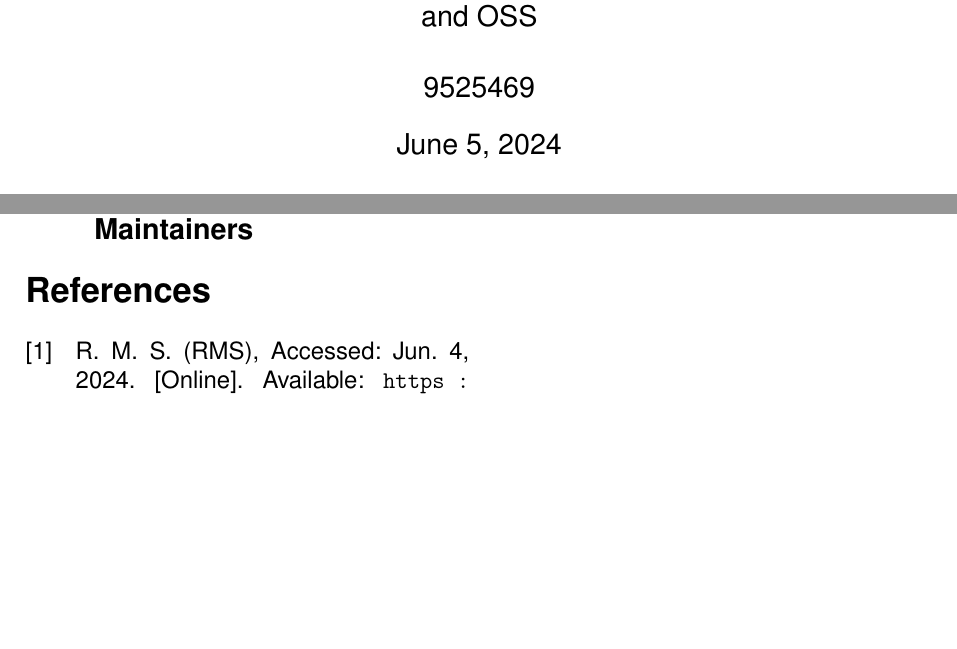
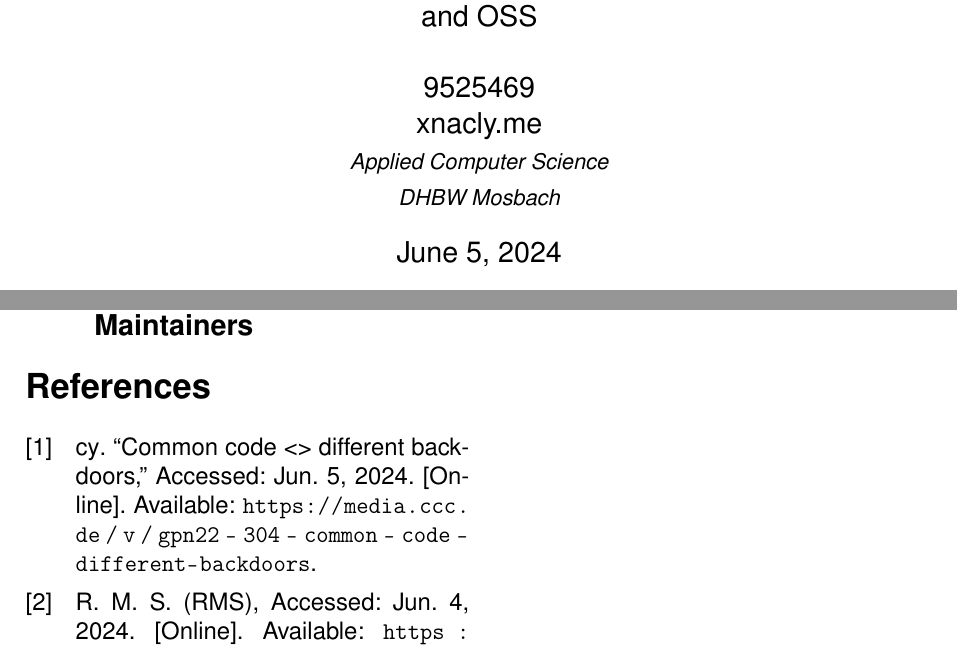
Before and after one commit to xNaCly/liblzma-foss-and-free-backdoors, a LaTeX paper (main.tex): two parts of pages 1 and 2 of 2, joined at a grey line, cut so that both start at the same text, the shorter picture padded with empty space. Compiled offline with pdfLaTeX.

Commit message:
preamble: institute and website

```diff
--- a/main.tex
+++ b/main.tex
@@ -2,13 +2,14 @@
 
 \title{liblzma - OSS and Backdoors\\\large Exploring the xz-utils
 Backdoor, its Emergence and its Impact on FOSS and OSS}
-\author{9525469}
+\author{9525469\\\href{https://xnacly.me}{xnacly.me}\\\small\textit{Applied Computer Science}\\\small\textit{DHBW Mosbach}}
 
 \begin{document}
     \pagenumbering{Roman}
     \maketitle
     \input{chapters/00_Abstract}
     \pagenumbering{arabic}
+    \cite{ccc2024backdoor}
     \input{chapters/01_Introduction}
     \input{chapters/02_Exploration}
     \input{chapters/03_Response}
```
Also changed, not shown: liblzma-foss-and-free-backdoors.pdf.
